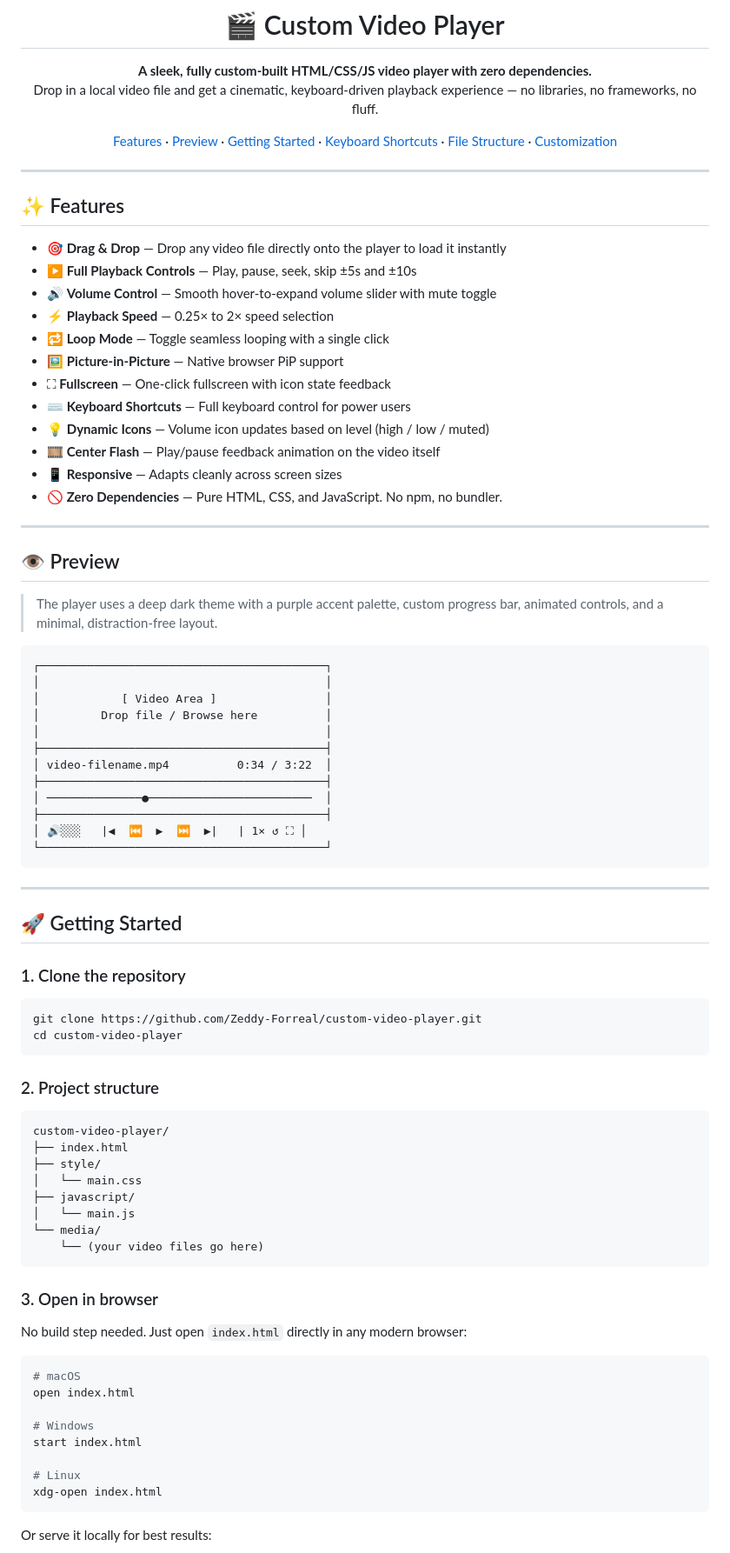
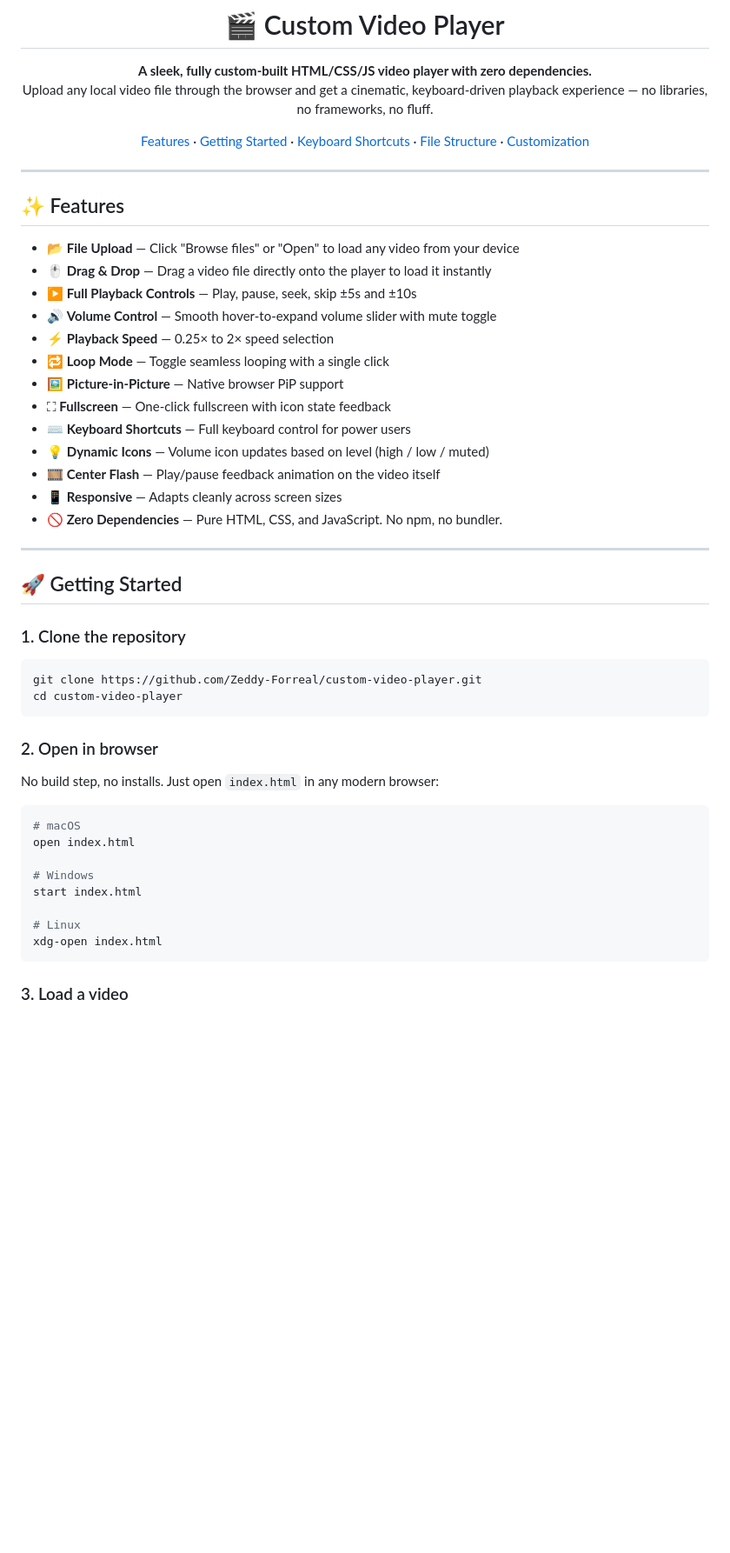
Before and after one commit to Zeddy-Forreal/custom-video-player, a Markdown page: README.md, the part around one of its changes. Shown at 87% size. Rendered like a GitHub page; blank space fills up the shorter version.

````diff
--- a/README.md
+++ b/README.md
@@ -8,9 +8,9 @@
 # 🎬 Custom Video Player
 
 **A sleek, fully custom-built HTML/CSS/JS video player with zero dependencies.**
-Drop in a local video file and get a cinematic, keyboard-driven playback experience — no libraries, no frameworks, no fluff.
+Upload any local video file through the browser and get a cinematic, keyboard-driven playback experience — no libraries, no frameworks, no fluff.
 
-[Features](#-features) · [Preview](#-preview) · [Getting Started](#-getting-started) · [Keyboard Shortcuts](#-keyboard-shortcuts) · [File Structure](#-file-structure) · [Customization](#-customization)
+[Features](#-features) · [Getting Started](#-getting-started) · [Keyboard Shortcuts](#-keyboard-shortcuts) · [File Structure](#-file-structure) · [Customization](#-customization)
 
 </div>
 
@@ -18,7 +18,8 @@ Drop in a local video file and get a cinematic, keyboard-driven playback experie
 
 ## ✨ Features
 
-- 🎯 **Drag & Drop** — Drop any video file directly onto the player to load it instantly
+- 📂 **File Upload** — Click "Browse files" or "Open" to load any video from your device
+- 🖱️ **Drag & Drop** — Drag a video file directly onto the player to load it instantly
 - ▶️ **Full Playback Controls** — Play, pause, seek, skip ±5s and ±10s
 - 🔊 **Volume Control** — Smooth hover-to-expand volume slider with mute toggle
 - ⚡ **Playback Speed** — 0.25× to 2× speed selection
@@ -33,27 +34,6 @@ Drop in a local video file and get a cinematic, keyboard-driven playback experie
 
 ---
 
-## 👁️ Preview
-
-> The player uses a deep dark theme with a purple accent palette, custom progress bar, animated controls, and a minimal, distraction-free layout.
-
-```
-┌──────────────────────────────────────────┐
-│                                          │
-│            [ Video Area ]                │
-│         Drop file / Browse here          │
-│                                          │
-├──────────────────────────────────────────┤
-│ video-filename.mp4          0:34 / 3:22  │
-├──────────────────────────────────────────┤
-│ ──────────────●────────────────────────  │
-├──────────────────────────────────────────┤
-│ 🔊░░░   |◀  ⏮  ▶  ⏭  ▶|   | 1× ↺ ⛶ │
-└──────────────────────────────────────────┘
-```
-
----
-
 ## 🚀 Getting Started
 
 ### 1. Clone the repository
@@ -63,22 +43,9 @@ git clone https://github.com/Zeddy-Forreal/custom-video-player.git
 cd custom-video-player
 ```
 
-### 2. Project structure
+### 2. Open in browser
 
-```
-custom-video-player/
-├── index.html
-├── style/
-│   └── main.css
-├── javascript/
-│   └── main.js
-└── media/
-    └── (your video files go here)
-```
-
-### 3. Open in browser
-
-No build step needed. Just open `index.html` directly in any modern browser:
+No build step, no installs. Just open `index.html` in any modern browser:
 
 ```bash
 # macOS
@@ -91,5 +58,5 @@ start index.html
 xdg-open index.html
 ```
 
-Or serve it locally for best results:
+### 3. Load a video
 
````
Also changed, not shown: other parts of README.md (+23 -26 lines).
